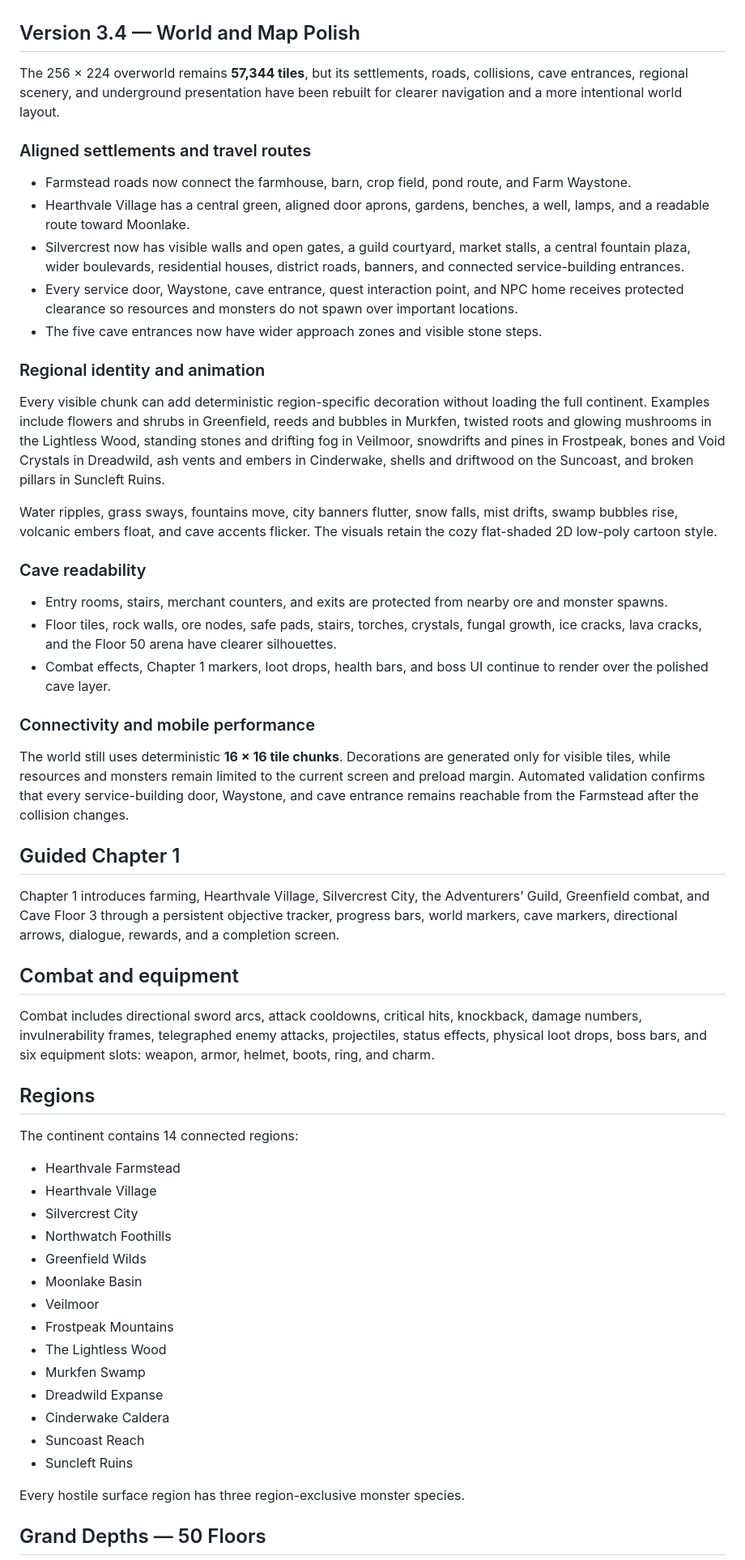
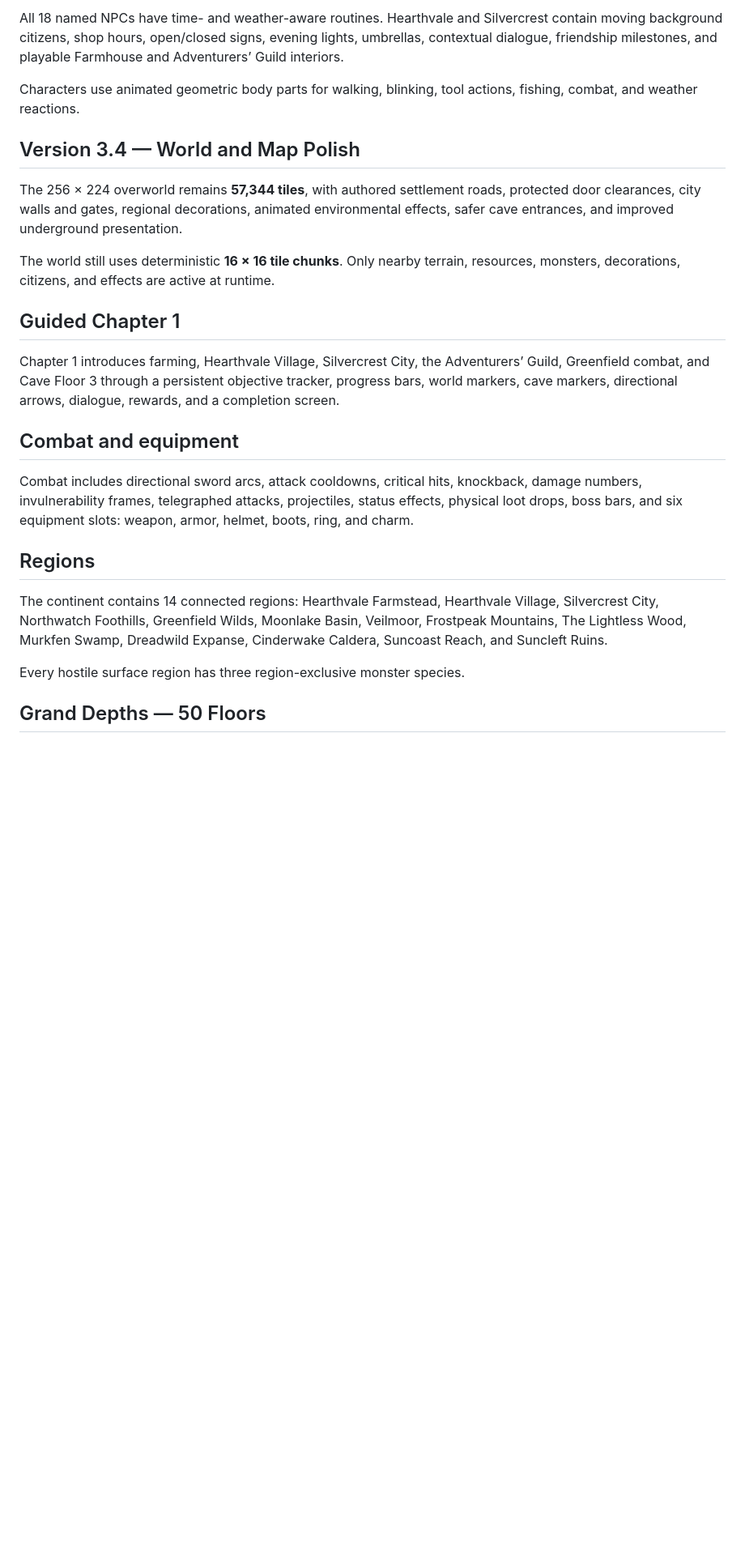
Before and after one commit to tan15hacks/cloned, a Markdown page: README.md, the part around one of its changes. Shown at 81% size. GitHub-like rendering; blank space fills up the shorter version.

```diff
--- a/README.md
+++ b/README.md
@@ -4,31 +63,12 @@ Hearthvale is an original, responsive farming, exploration, guild, combat, equip
+All 18 named NPCs have time- and weather-aware routines. Hearthvale and Silvercrest contain moving background citizens, shop hours, open/closed signs, evening lights, umbrellas, contextual dialogue, friendship milestones, and playable Farmhouse and Adventurers’ Guild interiors.
+
+Characters use animated geometric body parts for walking, blinking, tool actions, fishing, combat, and weather reactions.
 
 ## Version 3.4 — World and Map Polish
 
-The 256 × 224 overworld remains **57,344 tiles**, but its settlements, roads, collisions, cave entrances, regional scenery, and underground presentation have been rebuilt for clearer navigation and a more intentional world layout.
+The 256 × 224 overworld remains **57,344 tiles**, with authored settlement roads, protected door clearances, city walls and gates, regional decorations, animated environmental effects, safer cave entrances, and improved underground presentation.
 
-### Aligned settlements and travel routes
-
-- Farmstead roads now connect the farmhouse, barn, crop field, pond route, and Farm Waystone.
-- Hearthvale Village has a central green, aligned door aprons, gardens, benches, a well, lamps, and a readable route toward Moonlake.
-- Silvercrest now has visible walls and open gates, a guild courtyard, market stalls, a central fountain plaza, wider boulevards, residential houses, district roads, banners, and connected service-building entrances.
-- Every service door, Waystone, cave entrance, quest interaction point, and NPC home receives protected clearance so resources and monsters do not spawn over important locations.
-- The five cave entrances now have wider approach zones and visible stone steps.
-
-### Regional identity and animation
-
-Every visible chunk can add deterministic region-specific decoration without loading the full continent. Examples include flowers and shrubs in Greenfield, reeds and bubbles in Murkfen, twisted roots and glowing mushrooms in the Lightless Wood, standing stones and drifting fog in Veilmoor, snowdrifts and pines in Frostpeak, bones and Void Crystals in Dreadwild, ash vents and embers in Cinderwake, shells and driftwood on the Suncoast, and broken pillars in Suncleft Ruins.
-
-Water ripples, grass sways, fountains move, city banners flutter, snow falls, mist drifts, swamp bubbles rise, volcanic embers float, and cave accents flicker. The visuals retain the cozy flat-shaded 2D low-poly cartoon style.
-
-### Cave readability
-
-- Entry rooms, stairs, merchant counters, and exits are protected from nearby ore and monster spawns.
-- Floor tiles, rock walls, ore nodes, safe pads, stairs, torches, crystals, fungal growth, ice cracks, lava cracks, and the Floor 50 arena have clearer silhouettes.
-- Combat effects, Chapter 1 markers, loot drops, health bars, and boss UI continue to render over the polished cave layer.
-
-### Connectivity and mobile performance
-
-The world still uses deterministic **16 × 16 tile chunks**. Decorations are generated only for visible tiles, while resources and monsters remain limited to the current screen and preload margin. Automated validation confirms that every service-building door, Waystone, and cave entrance remains reachable from the Farmstead after the collision changes.
+The world still uses deterministic **16 × 16 tile chunks**. Only nearby terrain, resources, monsters, decorations, citizens, and effects are active at runtime.
 
 ## Guided Chapter 1
 
@@ -36,26 +76,11 @@ Chapter 1 introduces farming, Hearthvale Village, Silvercrest City, the Adventur
 
 ## Combat and equipment
 
-Combat includes directional sword arcs, attack cooldowns, critical hits, knockback, damage numbers, invulnerability frames, telegraphed enemy attacks, projectiles, status effects, physical loot drops, boss bars, and six equipment slots: weapon, armor, helmet, boots, ring, and charm.
+Combat includes directional sword arcs, attack cooldowns, critical hits, knockback, damage numbers, invulnerability frames, telegraphed attacks, projectiles, status effects, physical loot drops, boss bars, and six equipment slots: weapon, armor, helmet, boots, ring, and charm.
 
 ## Regions
 
-The continent contains 14 connected regions:
-
-- Hearthvale Farmstead
-- Hearthvale Village
-- Silvercrest City
-- Northwatch Foothills
-- Greenfield Wilds
-- Moonlake Basin
-- Veilmoor
-- Frostpeak Mountains
-- The Lightless Wood
-- Murkfen Swamp
-- Dreadwild Expanse
-- Cinderwake Caldera
-- Suncoast Reach
-- Suncleft Ruins
+The continent contains 14 connected regions: Hearthvale Farmstead, Hearthvale Village, Silvercrest City, Northwatch Foothills, Greenfield Wilds, Moonlake Basin, Veilmoor, Frostpeak Mountains, The Lightless Wood, Murkfen Swamp, Dreadwild Expanse, Cinderwake Caldera, Suncoast Reach, and Suncleft Ruins.
 
 Every hostile surface region has three region-exclusive monster species.
 
```
Also changed, not shown: other parts of README.md (+63 -2 lines).
